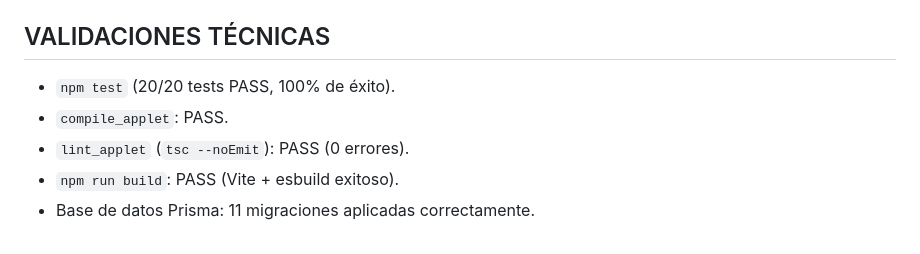
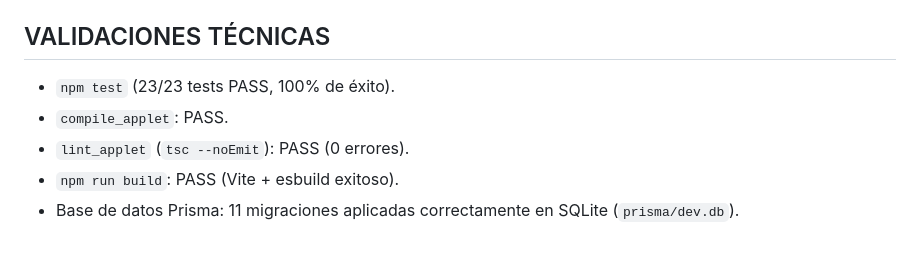
Before and after one commit to veraltacoffee/banelio1, a Markdown page: BANELIO_WORK_STATE.md, the part around the change. Drawn GitHub-style.

Commit message:
docs: update technical validation status
Reflect increased test coverage and clarify the database storage location.

```diff
--- a/BANELIO_WORK_STATE.md
+++ b/BANELIO_WORK_STATE.md
@@ -73,8 +73,8 @@ NINGUNA.
 `NONE`
 
 ## VALIDACIONES TÉCNICAS
-- `npm test` (20/20 tests PASS, 100% de éxito).
+- `npm test` (23/23 tests PASS, 100% de éxito).
 - `compile_applet`: PASS.
 - `lint_applet` (`tsc --noEmit`): PASS (0 errores).
 - `npm run build`: PASS (Vite + esbuild exitoso).
-- Base de datos Prisma: 11 migraciones aplicadas correctamente.
+- Base de datos Prisma: 11 migraciones aplicadas correctamente en SQLite (`prisma/dev.db`).
```
